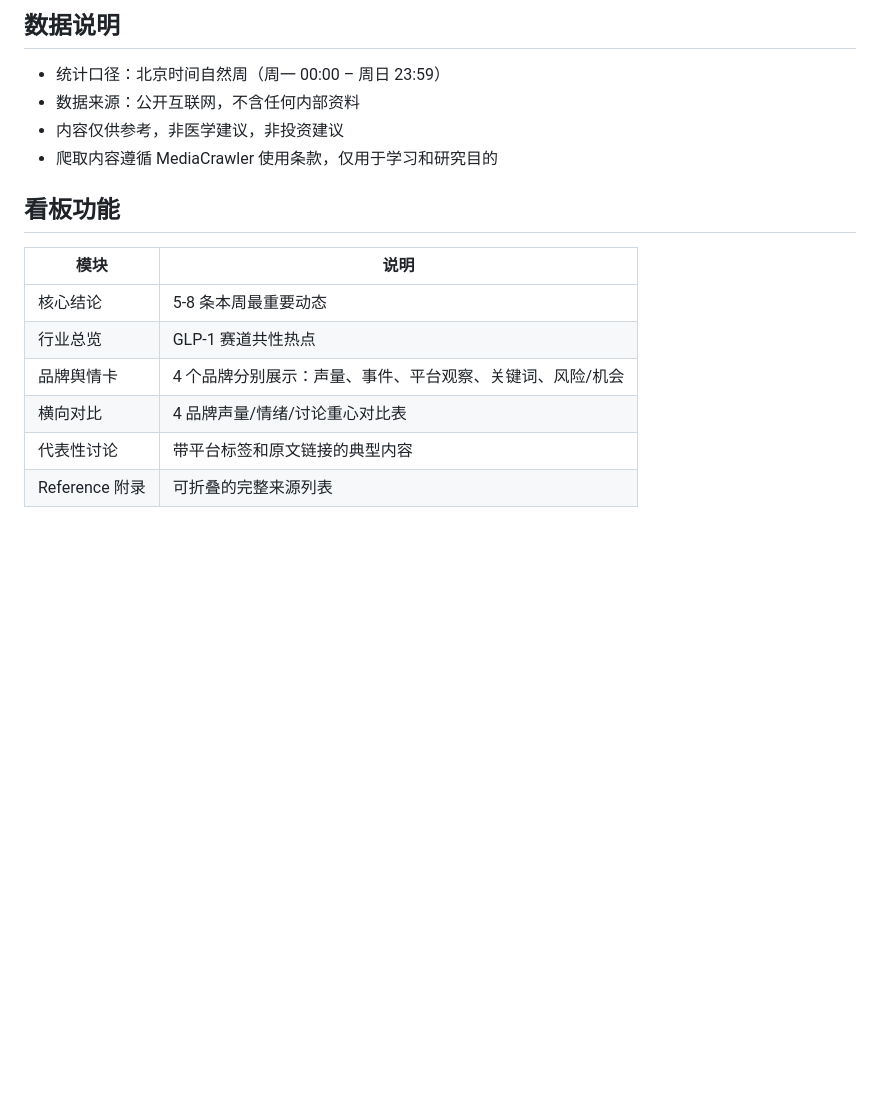
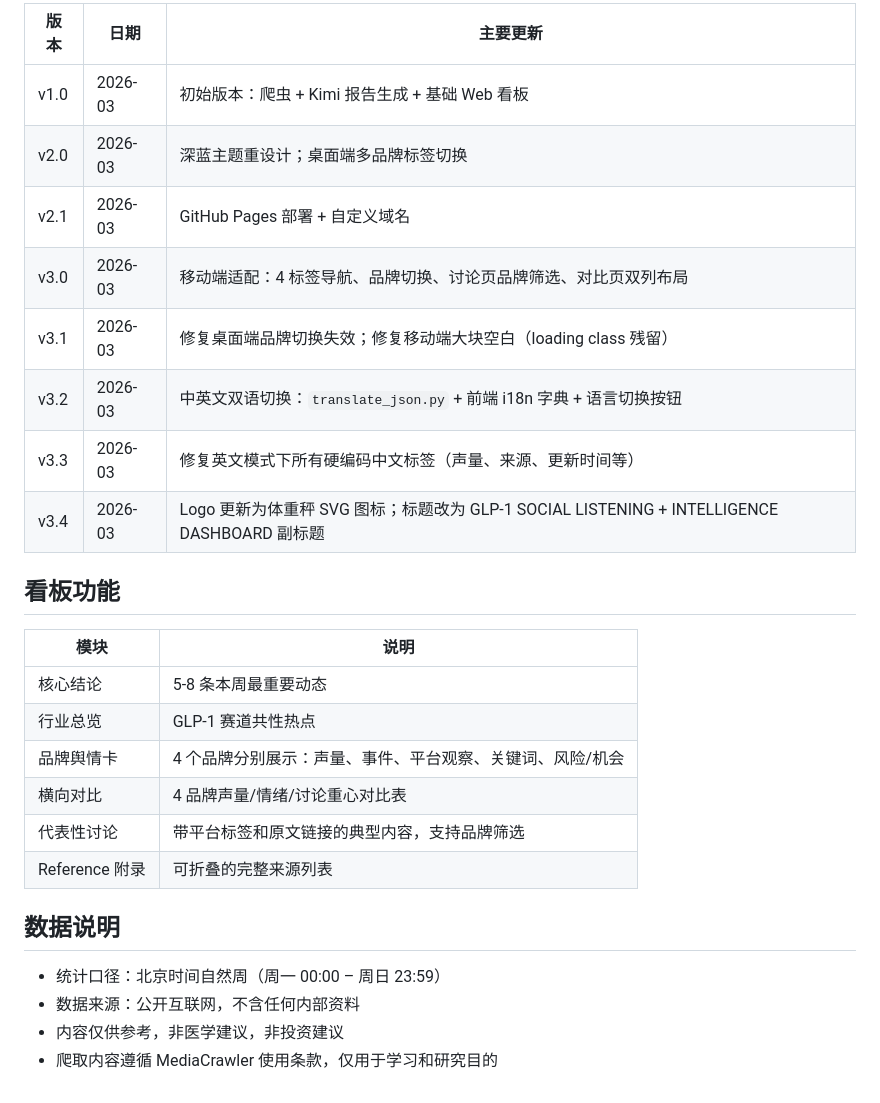
Before and after one commit to jackson0730/glp1-dashboard, a Markdown page: README.md, the part around one of its changes. Drawn GitHub-style; blank space fills up the shorter version.

```diff
--- a/README.md
+++ b/README.md
@@ -124,10 +137,14 @@ python3 -m uvicorn app:app --port 8000
 
-## 数据说明
-
-- 统计口径：北京时间自然周（周一 00:00 – 周日 23:59）
-- 数据来源：公开互联网，不含任何内部资料
-- 内容仅供参考，非医学建议，非投资建议
-- 爬取内容遵循 MediaCrawler 使用条款，仅用于学习和研究目的
+| 版本 | 日期 | 主要更新 |
+|------|------|----------|
+| v1.0 | 2026-03 | 初始版本：爬虫 + Kimi 报告生成 + 基础 Web 看板 |
+| v2.0 | 2026-03 | 深蓝主题重设计；桌面端多品牌标签切换 |
+| v2.1 | 2026-03 | GitHub Pages 部署 + 自定义域名 |
+| v3.0 | 2026-03 | 移动端适配：4 标签导航、品牌切换、讨论页品牌筛选、对比页双列布局 |
+| v3.1 | 2026-03 | 修复桌面端品牌切换失效；修复移动端大块空白（loading class 残留） |
+| v3.2 | 2026-03 | 中英文双语切换：`translate_json.py` + 前端 i18n 字典 + 语言切换按钮 |
+| v3.3 | 2026-03 | 修复英文模式下所有硬编码中文标签（声量、来源、更新时间等） |
+| v3.4 | 2026-03 | Logo 更新为体重秤 SVG 图标；标题改为 GLP-1 SOCIAL LISTENING + INTELLIGENCE DASHBOARD 副标题 |
 
 ## 看板功能
 
@@ -137,5 +154,12 @@ python3 -m uvicorn app:app --port 8000
 | 行业总览 | GLP-1 赛道共性热点 |
 | 品牌舆情卡 | 4 个品牌分别展示：声量、事件、平台观察、关键词、风险/机会 |
 | 横向对比 | 4 品牌声量/情绪/讨论重心对比表 |
-| 代表性讨论 | 带平台标签和原文链接的典型内容 |
+| 代表性讨论 | 带平台标签和原文链接的典型内容，支持品牌筛选 |
 | Reference 附录 | 可折叠的完整来源列表 |
+
+## 数据说明
+
+- 统计口径：北京时间自然周（周一 00:00 – 周日 23:59）
+- 数据来源：公开互联网，不含任何内部资料
+- 内容仅供参考，非医学建议，非投资建议
+- 爬取内容遵循 MediaCrawler 使用条款，仅用于学习和研究目的
```
Also changed, not shown: other parts of README.md (+42 -29 lines).
